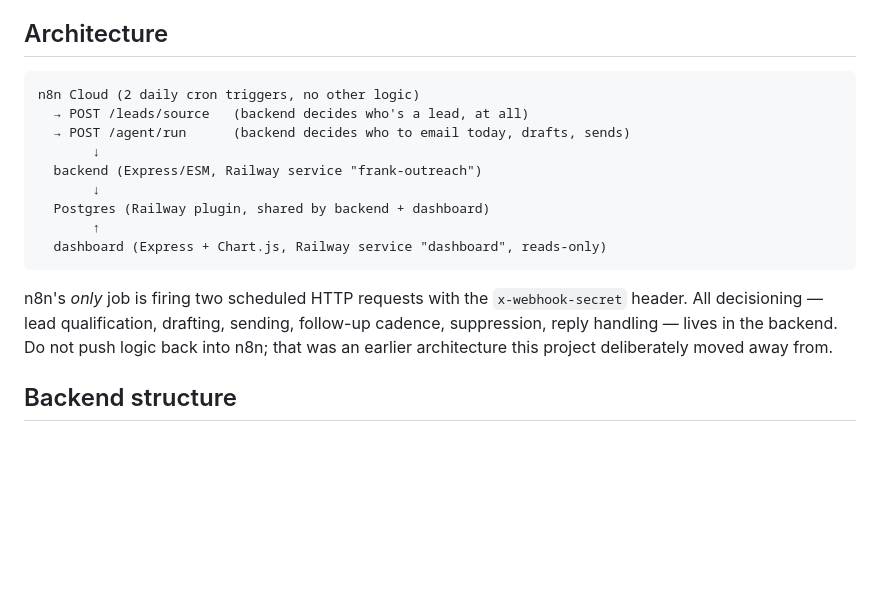
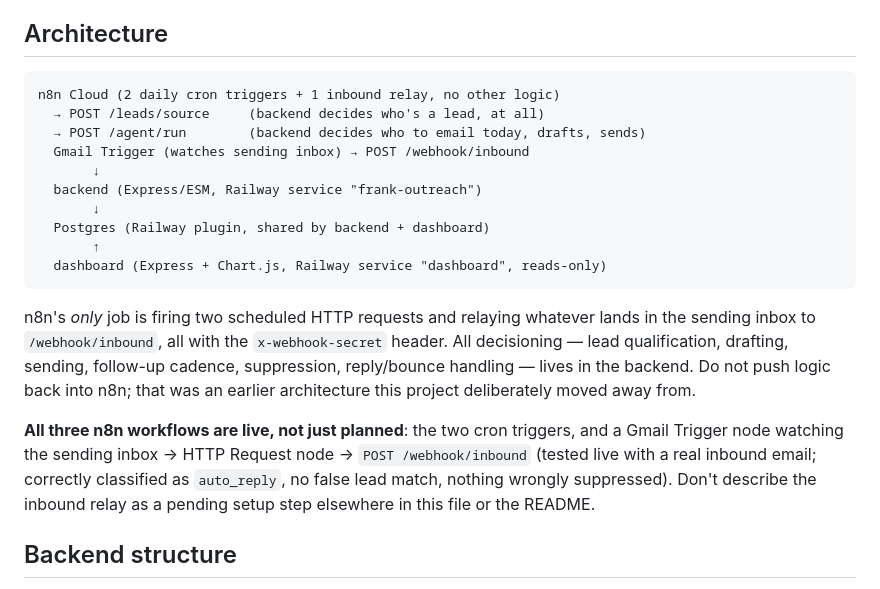
Before and after one commit to marvellousadegoke3-coder/frank-outreach, a Markdown page: CLAUDE.md, the part around the change. GitHub-like rendering; blank space fills up the shorter version.

Commit message:
Update docs: n8n inbound-reply relay is live, not pending
The Gmail Trigger -> HTTP Request -> POST /webhook/inbound workflow
was already wired up and tested with a real inbound email (correctly
classified as auto_reply, no false match, nothing wrongly suppressed)
- CLAUDE.md and README still described it as a setup step to do later.

````diff
--- a/CLAUDE.md
+++ b/CLAUDE.md
@@ -13,9 +13,10 @@ env vars, drafting rules, or known gaps change — it decays fast otherwise.
 ## Architecture
 
 ```
-n8n Cloud (2 daily cron triggers, no other logic)
-  → POST /leads/source   (backend decides who's a lead, at all)
-  → POST /agent/run      (backend decides who to email today, drafts, sends)
+n8n Cloud (2 daily cron triggers + 1 inbound relay, no other logic)
+  → POST /leads/source     (backend decides who's a lead, at all)
+  → POST /agent/run        (backend decides who to email today, drafts, sends)
+  Gmail Trigger (watches sending inbox) → POST /webhook/inbound
        ↓
   backend (Express/ESM, Railway service "frank-outreach")
        ↓
@@ -24,11 +25,19 @@ n8n Cloud (2 daily cron triggers, no other logic)
   dashboard (Express + Chart.js, Railway service "dashboard", reads-only)
 ```
 
-n8n's *only* job is firing two scheduled HTTP requests with the
+n8n's *only* job is firing two scheduled HTTP requests and relaying whatever
+lands in the sending inbox to `/webhook/inbound`, all with the
 `x-webhook-secret` header. All decisioning — lead qualification, drafting,
-sending, follow-up cadence, suppression, reply handling — lives in the
-backend. Do not push logic back into n8n; that was an earlier architecture
-this project deliberately moved away from.
+sending, follow-up cadence, suppression, reply/bounce handling — lives in
+the backend. Do not push logic back into n8n; that was an earlier
+architecture this project deliberately moved away from.
+
+**All three n8n workflows are live, not just planned**: the two cron
+triggers, and a Gmail Trigger node watching the sending inbox → HTTP
+Request node → `POST /webhook/inbound` (tested live with a real inbound
+email; correctly classified as `auto_reply`, no false lead match, nothing
+wrongly suppressed). Don't describe the inbound relay as a pending setup
+step elsewhere in this file or the README.
 
 ## Backend structure
 
````
Also changed, not shown: README.md (+5 -3 lines).
